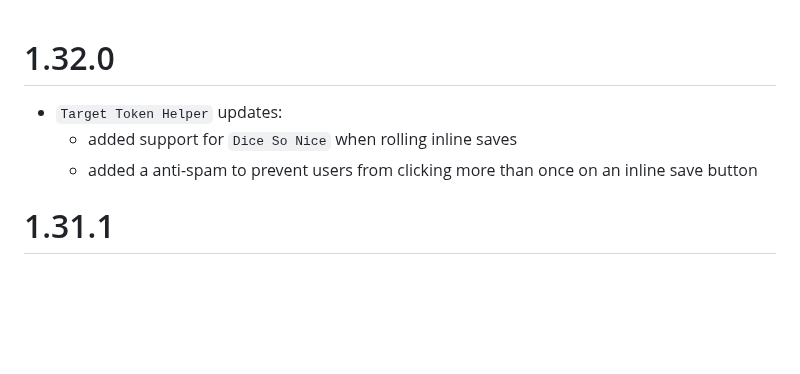
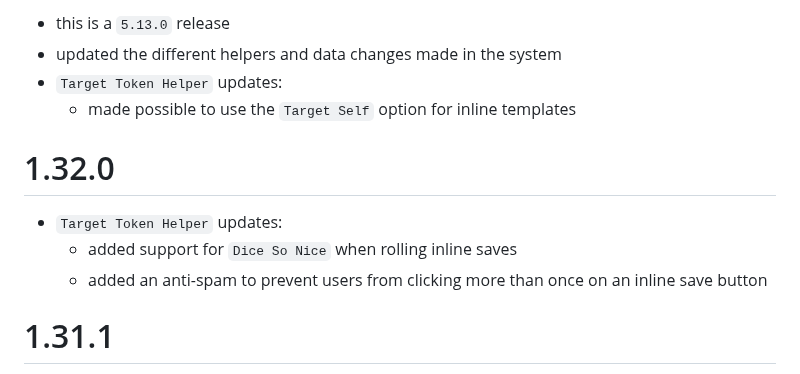
Before and after one commit to reonZ/pf2e-toolbelt, a Markdown page: CHANGELOG.md, the part around the change. Rendered like a GitHub page; blank space fills up the shorter version.

Commit message:
changelog

```diff
--- a/CHANGELOG.md
+++ b/CHANGELOG.md
@@ -1,8 +1,15 @@
+#
+
+-   this is a `5.13.0` release
+-   updated the different helpers and data changes made in the system
+-   `Target Token Helper` updates:
+    -   made possible to use the `Target Self` option for inline templates
+
 # 1.32.0
 
 -   `Target Token Helper` updates:
     -   added support for `Dice So Nice` when rolling inline saves
-    -   added a anti-spam to prevent users from clicking more than once on an inline save button
+    -   added an anti-spam to prevent users from clicking more than once on an inline save button
 
 # 1.31.1
 
```
